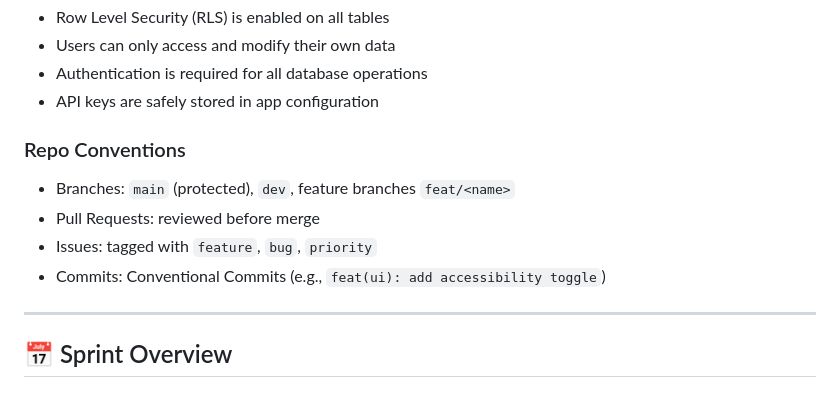
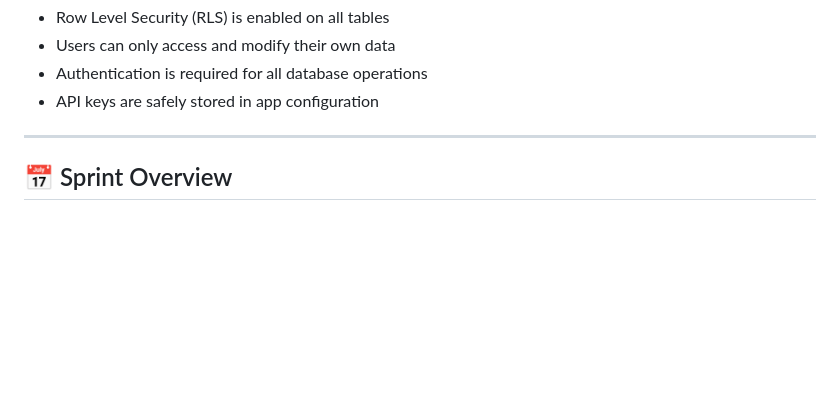
Before and after one commit to rezwanurrahman00/acessaid-i8, a Markdown page: README.md, the part around the change. Drawn GitHub-style; blank space fills up the shorter version.

Commit message:
redme file updated

```diff
--- a/README.md
+++ b/README.md
@@ -178,12 +178,6 @@ The database operations are handled through `services/supabaseService.ts`, which
 - Users can only access and modify their own data
 - Authentication is required for all database operations
 - API keys are safely stored in app configuration
-
-### Repo Conventions
-- Branches: `main` (protected), `dev`, feature branches `feat/<name>`
-- Pull Requests: reviewed before merge
-- Issues: tagged with `feature`, `bug`, `priority`
-- Commits: Conventional Commits (e.g., `feat(ui): add accessibility toggle`)
 
 ---
 
```
